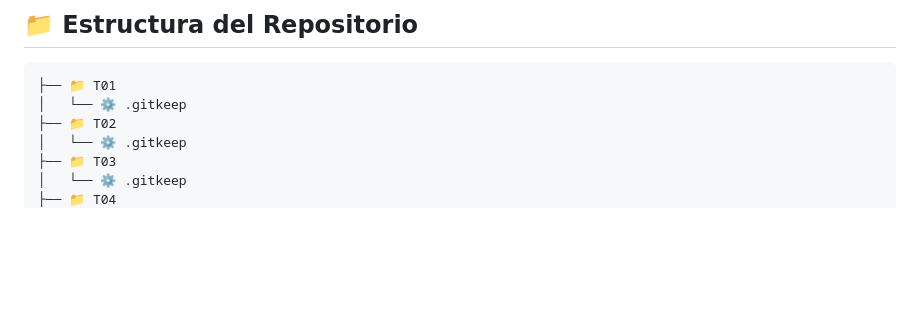
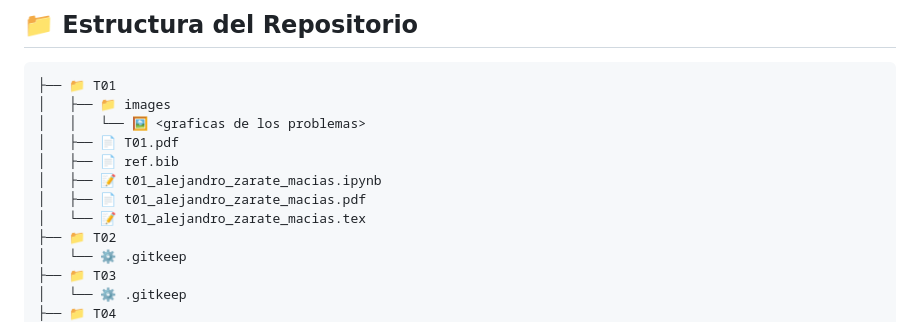
Before and after one commit to zamax14/Redes-Neuronales-Profundas, a Markdown page: README.md, the part around the change. Drawn GitHub-style; blank space fills up the shorter version.

Commit message:
docs: actualizacion del tree en el readme

````diff
--- a/README.md
+++ b/README.md
@@ -29,7 +29,13 @@ El semestre está dividido en **5 tareas** de **20 puntos** cada una, organizada
 
 ```
 ├── 📁 T01
-│   └── ⚙️ .gitkeep
+│   ├── 📁 images
+│   │   └── 🖼️ <graficas de los problemas>
+│   ├── 📄 T01.pdf
+│   ├── 📄 ref.bib
+│   ├── 📝 t01_alejandro_zarate_macias.ipynb
+│   ├── 📄 t01_alejandro_zarate_macias.pdf
+│   └── 📝 t01_alejandro_zarate_macias.tex
 ├── 📁 T02
 │   └── ⚙️ .gitkeep
 ├── 📁 T03
````
